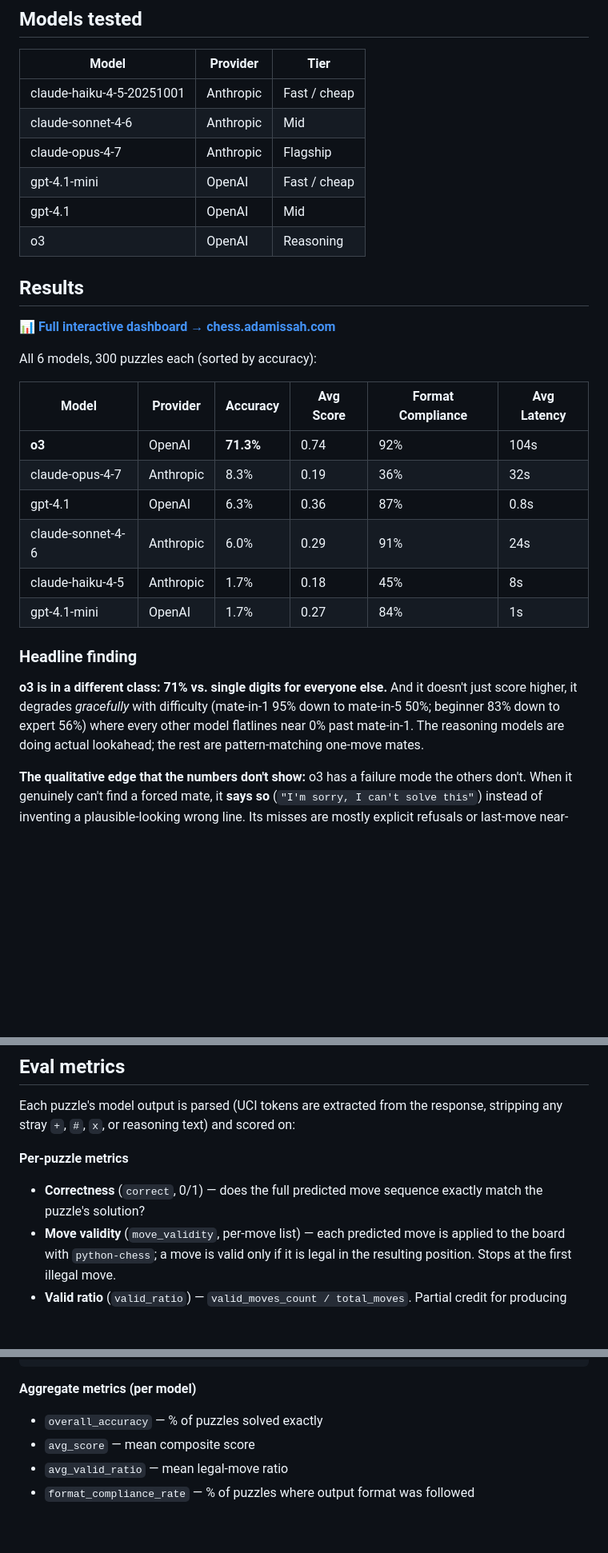
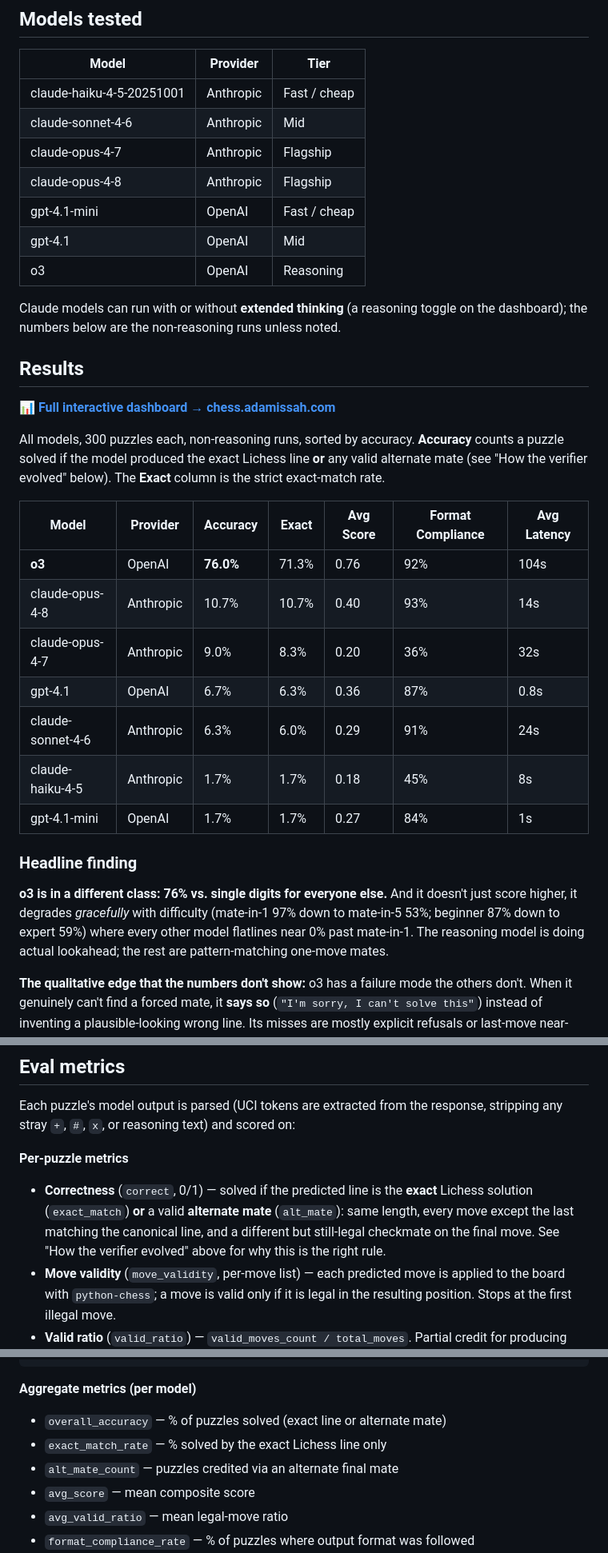
Before and after one commit to Rhomboic/PuzzleChess, a Markdown page: README.md, 3 parts joined by grey strips. Shown at 80% size. GitHub-like rendering; blank space fills up the shorter version.

Commit message:
Update README findings: alternate-mate scoring, 3-act story, Opus 4.8
Refresh the README to match the current state of the benchmark:

- Add claude-opus-4-8 to the models table and note the reasoning toggle.
- Results table now uses alternate-mate accuracy with a separate Exact
  column; numbers updated from the rescored data (o3 76%, Opus 4.8 10.7%,
  Opus 4.7 9.0%, etc.) and the table is sorted accordingly.
- Headline finding: o3 at 76% with exact difficulty curves (mate-in-1 97%
  to mate-in-5 53%; beginner 87% to expert 59%). Add two new findings:
  among non-reasoning models output discipline beats raw search (Opus 4.8
  vs 4.7), and extended thinking hurt every Claude model here (format
  compliance collapse).
- New "How the verifier evolved" section telling the three-act story,
  including catching the act-2 over-correction (o3 ~86% artifact) and the
  act-3 fix, applied via offline re-scoring at zero token cost.
- Per-model analysis rewritten against current numbers; add Opus 4.8.
- Eval-metrics section: correctness now documents exact_match vs alt_mate,
  and the aggregate list adds exact_match_rate and alt_mate_count.

Note: Claude reasoning-mode numbers (incl. Opus 4.8 reasoning) still pending
a clean run; the figures above are the non-reasoning runs.

Co-Authored-By: Claude Opus 4.8 (1M context) <noreply@anthropic.com>

````diff
--- a/README.md
+++ b/README.md
@@ -16,28 +16,32 @@ An LLM agent benchmark that evaluates how well AI models solve chess puzzles. Ru
 | claude-haiku-4-5-20251001 | Anthropic | Fast / cheap |
 | claude-sonnet-4-6 | Anthropic | Mid |
 | claude-opus-4-7 | Anthropic | Flagship |
+| claude-opus-4-8 | Anthropic | Flagship |
 | gpt-4.1-mini | OpenAI | Fast / cheap |
 | gpt-4.1 | OpenAI | Mid |
 | o3 | OpenAI | Reasoning |
+
+Claude models can run with or without **extended thinking** (a reasoning toggle on the dashboard); the numbers below are the non-reasoning runs unless noted.
 
 ## Results
 
 📊 **[Full interactive dashboard → chess.adamissah.com](https://chess.adamissah.com)**
 
-All 6 models, 300 puzzles each (sorted by accuracy):
+All models, 300 puzzles each, non-reasoning runs, sorted by accuracy. **Accuracy** counts a puzzle solved if the model produced the exact Lichess line **or** any valid alternate mate (see "How the verifier evolved" below). The **Exact** column is the strict exact-match rate.
 
-| Model | Provider | Accuracy | Avg Score | Format Compliance | Avg Latency |
-|---|---|---|---|---|---|
-| **o3** | OpenAI | **71.3%** | 0.74 | 92% | 104s |
-| claude-opus-4-7 | Anthropic | 8.3% | 0.19 | 36% | 32s |
-| gpt-4.1 | OpenAI | 6.3% | 0.36 | 87% | 0.8s |
-| claude-sonnet-4-6 | Anthropic | 6.0% | 0.29 | 91% | 24s |
-| claude-haiku-4-5 | Anthropic | 1.7% | 0.18 | 45% | 8s |
-| gpt-4.1-mini | OpenAI | 1.7% | 0.27 | 84% | 1s |
+| Model | Provider | Accuracy | Exact | Avg Score | Format Compliance | Avg Latency |
+|---|---|---|---|---|---|---|
+| **o3** | OpenAI | **76.0%** | 71.3% | 0.76 | 92% | 104s |
+| claude-opus-4-8 | Anthropic | 10.7% | 10.7% | 0.40 | 93% | 14s |
+| claude-opus-4-7 | Anthropic | 9.0% | 8.3% | 0.20 | 36% | 32s |
+| gpt-4.1 | OpenAI | 6.7% | 6.3% | 0.36 | 87% | 0.8s |
+| claude-sonnet-4-6 | Anthropic | 6.3% | 6.0% | 0.29 | 91% | 24s |
+| claude-haiku-4-5 | Anthropic | 1.7% | 1.7% | 0.18 | 45% | 8s |
+| gpt-4.1-mini | OpenAI | 1.7% | 1.7% | 0.27 | 84% | 1s |
 
 ### Headline finding
 
-**o3 is in a different class: 71% vs. single digits for everyone else.** And it doesn't just score higher, it degrades *gracefully* with difficulty (mate-in-1 95% down to mate-in-5 50%; beginner 83% down to expert 56%) where every other model flatlines near 0% past mate-in-1. The reasoning models are doing actual lookahead; the rest are pattern-matching one-move mates.
+**o3 is in a different class: 76% vs. single digits for everyone else.** And it doesn't just score higher, it degrades *gracefully* with difficulty (mate-in-1 97% down to mate-in-5 53%; beginner 87% down to expert 59%) where every other model flatlines near 0% past mate-in-1. The reasoning model is doing actual lookahead; the rest are pattern-matching one-move mates.
 
 **The qualitative edge that the numbers don't show:** o3 has a failure mode the others don't. When it genuinely can't find a forced mate, it **says so** (`"I'm sorry, I can't solve this"`) instead of inventing a plausible-looking wrong line. Its misses are mostly explicit refusals or last-move near-misses, not confident hallucinations. That's better-calibrated, safer behavior, a real difference in *kind*, not just degree.
 
@@ -75,7 +94,7 @@ PuzzleChess/
 Each puzzle's model output is parsed (UCI tokens are extracted from the response, stripping any stray `+`, `#`, `x`, or reasoning text) and scored on:
 
 **Per-puzzle metrics**
-- **Correctness** (`correct`, 0/1) — does the full predicted move sequence exactly match the puzzle's solution?
+- **Correctness** (`correct`, 0/1) — solved if the predicted line is the **exact** Lichess solution (`exact_match`) **or** a valid **alternate mate** (`alt_mate`): same length, every move except the last matching the canonical line, and a different but still-legal checkmate on the final move. See "How the verifier evolved" above for why this is the right rule.
 - **Move validity** (`move_validity`, per-move list) — each predicted move is applied to the board with `python-chess`; a move is valid only if it is legal in the resulting position. Stops at the first illegal move.
 - **Valid ratio** (`valid_ratio`) — `valid_moves_count / total_moves`. Partial credit for producing legal moves even when the full line is wrong.
 - **Output format followed** (`output_format_followed`, 0/1) — did the model produce exactly the expected number of **well-formed UCI moves** (source+destination squares, e.g. `e2e4`, plus promotion suffix where needed)? Because non-UCI output (algebraic like `Rxf8#`, prose, wrong move counts) is stripped during parsing, this metric captures both **notation correctness** and **sequence length** — anything that isn't clean UCI fails to reach the expected count.
@@ -91,7 +110,9 @@ score = 0.45 * correct
 ```
 
 **Aggregate metrics (per model)**
-- `overall_accuracy` — % of puzzles solved exactly
+- `overall_accuracy` — % of puzzles solved (exact line or alternate mate)
+- `exact_match_rate` — % solved by the exact Lichess line only
+- `alt_mate_count` — puzzles credited via an alternate final mate
 - `avg_score` — mean composite score
 - `avg_valid_ratio` — mean legal-move ratio
 - `format_compliance_rate` — % of puzzles where output format was followed
````
Also changed, not shown: other parts of README.md (+19 -4 lines).
